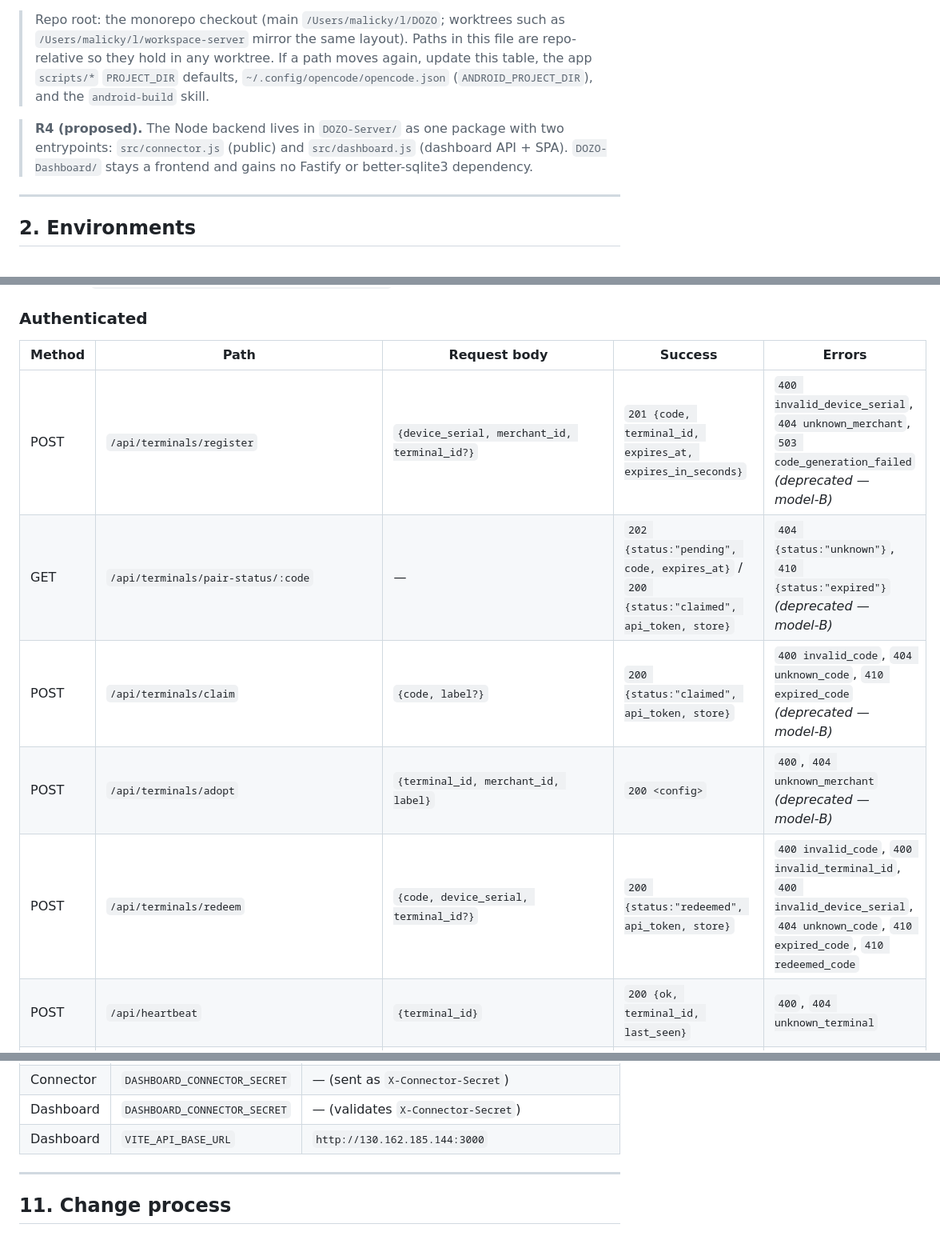
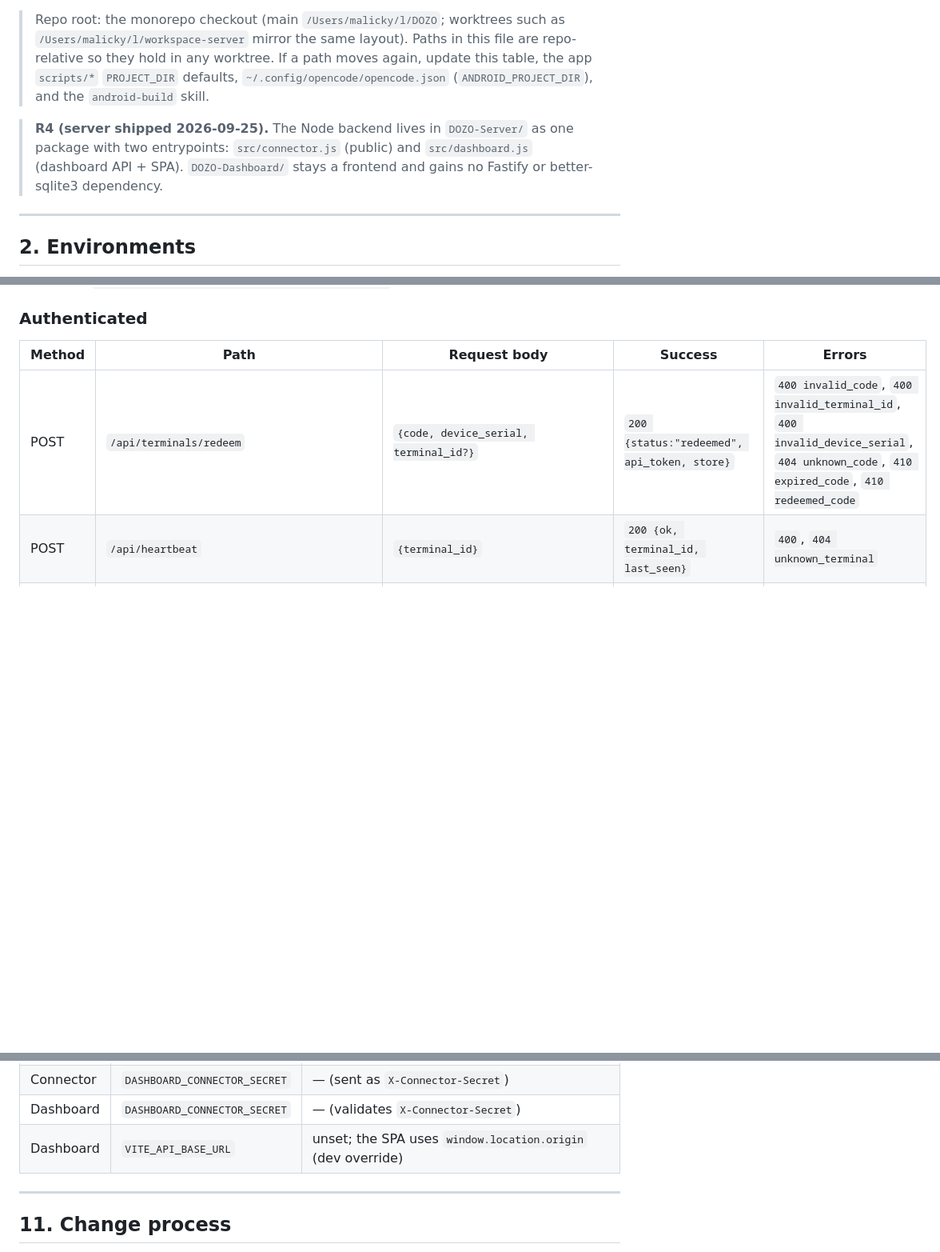
Before and after one commit to Malickimy/DOZO, a Markdown page: CONTRACTS.md, 3 parts joined by grey strips. Shown at 80% size. Rendered like a GitHub page; blank space fills up the shorter version.

```diff
--- a/CONTRACTS.md
+++ b/CONTRACTS.md
@@ -22,7 +22,7 @@ _Release Board R1–R7 are drafted below ahead of their implementations. R1's `s
 
 > Repo root: the monorepo checkout (main `/Users/malicky/l/DOZO`; worktrees such as `/Users/malicky/l/workspace-server` mirror the same layout). Paths in this file are repo-relative so they hold in any worktree. If a path moves again, update this table, the app `scripts/*` `PROJECT_DIR` defaults, `~/.config/opencode/opencode.json` (`ANDROID_PROJECT_DIR`), and the `android-build` skill.
 
-> **R4 (proposed).** The Node backend lives in `DOZO-Server/` as one package with two entrypoints: `src/connector.js` (public) and `src/dashboard.js` (dashboard API + SPA). `DOZO-Dashboard/` stays a frontend and gains no Fastify or better-sqlite3 dependency.
+> **R4 (server shipped 2026-09-25).** The Node backend lives in `DOZO-Server/` as one package with two entrypoints: `src/connector.js` (public) and `src/dashboard.js` (dashboard API + SPA). `DOZO-Dashboard/` stays a frontend and gains no Fastify or better-sqlite3 dependency.
 
 ---
 
@@ -57,10 +57,6 @@ allowed headers `X-Api-Token`, `X-Connector-Secret`, `Content-Type`; methods `GE
 
 | Method | Path | Request body | Success | Errors |
 | --- | --- | --- | --- | --- |
-| POST | `/api/terminals/register` | `{device_serial, merchant_id, terminal_id?}` | `201 {code, terminal_id, expires_at, expires_in_seconds}` | `400 invalid_device_serial`, `404 unknown_merchant`, `503 code_generation_failed` _(deprecated — model-B)_ |
-| GET | `/api/terminals/pair-status/:code` | — | `202 {status:"pending", code, expires_at}` / `200 {status:"claimed", api_token, store}` | `404 {status:"unknown"}`, `410 {status:"expired"}` _(deprecated — model-B)_ |
-| POST | `/api/terminals/claim` | `{code, label?}` | `200 {status:"claimed", api_token, store}` | `400 invalid_code`, `404 unknown_code`, `410 expired_code` _(deprecated — model-B)_ |
-| POST | `/api/terminals/adopt` | `{terminal_id, merchant_id, label}` | `200 <config>` | `400`, `404 unknown_merchant` _(deprecated — model-B)_ |
 | POST | `/api/terminals/redeem` | `{code, device_serial, terminal_id?}` | `200 {status:"redeemed", api_token, store}` | `400 invalid_code`, `400 invalid_terminal_id`, `400 invalid_device_serial`, `404 unknown_code`, `410 expired_code`, `410 redeemed_code` |
 | POST | `/api/heartbeat` | `{terminal_id}` | `200 {ok, terminal_id, last_seen}` | `400`, `404 unknown_terminal` |
 | GET | `/api/terminals/offline` | — | `200 {threshold_seconds, cutoff, terminals:[{terminal_id, merchant_id, label, active, last_seen}]}` | — |
@@ -206,7 +205,7 @@ Seed (`SEED_DEMO=true` / `npm run seed`): merchant `demo-merchant` (Place ID `Ch
 | Connector | `DASHBOARD_INGEST_URL` | `http://localhost:3000` (dashboard backend base; posts to `{url}/scans`, reads `{url}/api/connector/config`) |
 | Connector | `DASHBOARD_CONNECTOR_SECRET` | — (sent as `X-Connector-Secret`) |
 | Dashboard | `DASHBOARD_CONNECTOR_SECRET` | — (validates `X-Connector-Secret`) |
-| Dashboard | `VITE_API_BASE_URL` | `http://130.162.185.144:3000` |
+| Dashboard | `VITE_API_BASE_URL` | unset; the SPA uses `window.location.origin` (dev override) |
 
 ---
 
```
Also changed, not shown: other parts of CONTRACTS.md (+28 -25 lines).
